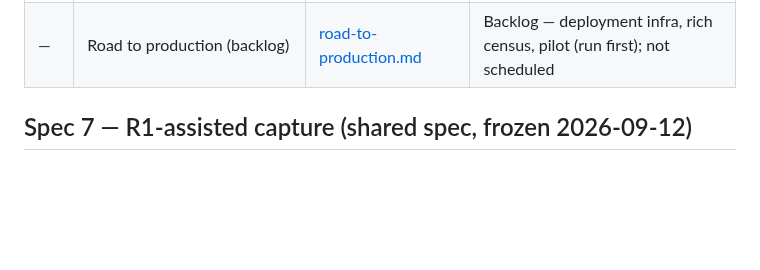
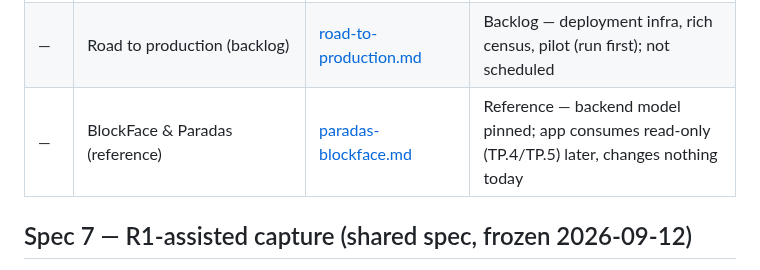
Before and after one commit to georadical/layerflow-mobile, a Markdown page: specs/README.md, the part around the change. Rendered like a GitHub page; blank space fills up the shorter version.

```diff
--- a/specs/README.md
+++ b/specs/README.md
@@ -18,6 +18,7 @@ with a verifiable gate, a commit and explicit approval.
 | 8 | Extended survey PH/PV | [extended-survey-phpv.md](extended-survey-phpv.md) (shared) | Done @ d2bb861 — T8.1–T8.6 complete; E2E 9/9 aplicada both sides (Isnos/Ruta 10, 2026-09-17) |
 | 9 | Route-state locks (capture + survey gating) | [route-state-locks.md](route-state-locks.md) | Done — L.1 foundation, L.2 survey gate, L.3 placa gate; survey gate verified live (unlock on open route) |
 | — | Road to production (backlog) | [road-to-production.md](road-to-production.md) | Backlog — deployment infra, rich census, pilot (run first); not scheduled |
+| — | BlockFace & Paradas (reference) | [paradas-blockface.md](paradas-blockface.md) | Reference — backend model pinned; app consumes read-only (TP.4/TP.5) later, changes nothing today |
 
 ## Spec 7 — R1-assisted capture (shared spec, frozen 2026-09-12)
 
```
Also changed, not shown: specs/paradas-blockface.md (added, +60 -0 lines).
